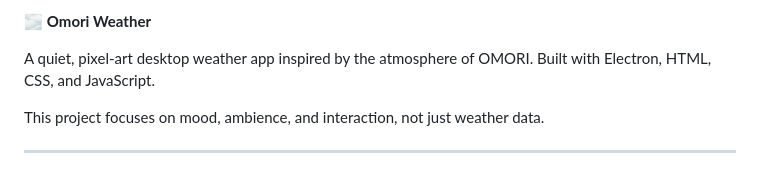
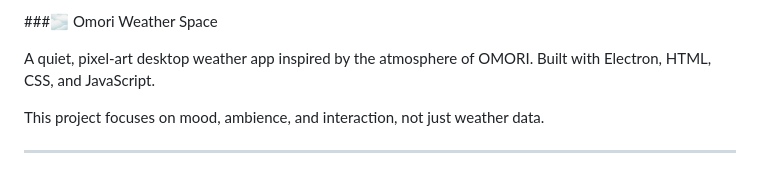
Before and after one commit to zeemofukaa/OmoriWeatherApp, a Markdown page: README.md, the part around the change. GitHub-like rendering.

```diff
--- a/README.md
+++ b/README.md
@@ -1,4 +1,4 @@
-🌫️ **Omori Weather**
+###🌫️ Omori Weather Space
 
 A quiet, pixel-art desktop weather app inspired by the atmosphere of OMORI.
 Built with Electron, HTML, CSS, and JavaScript.
```
